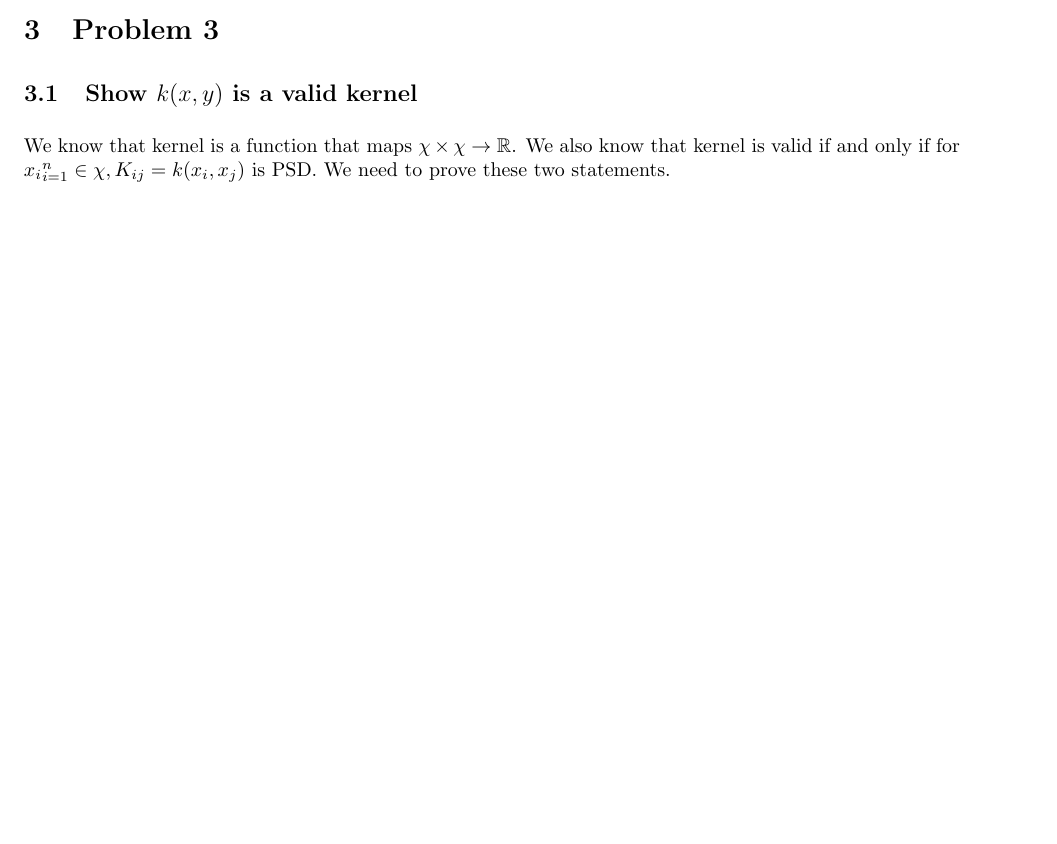
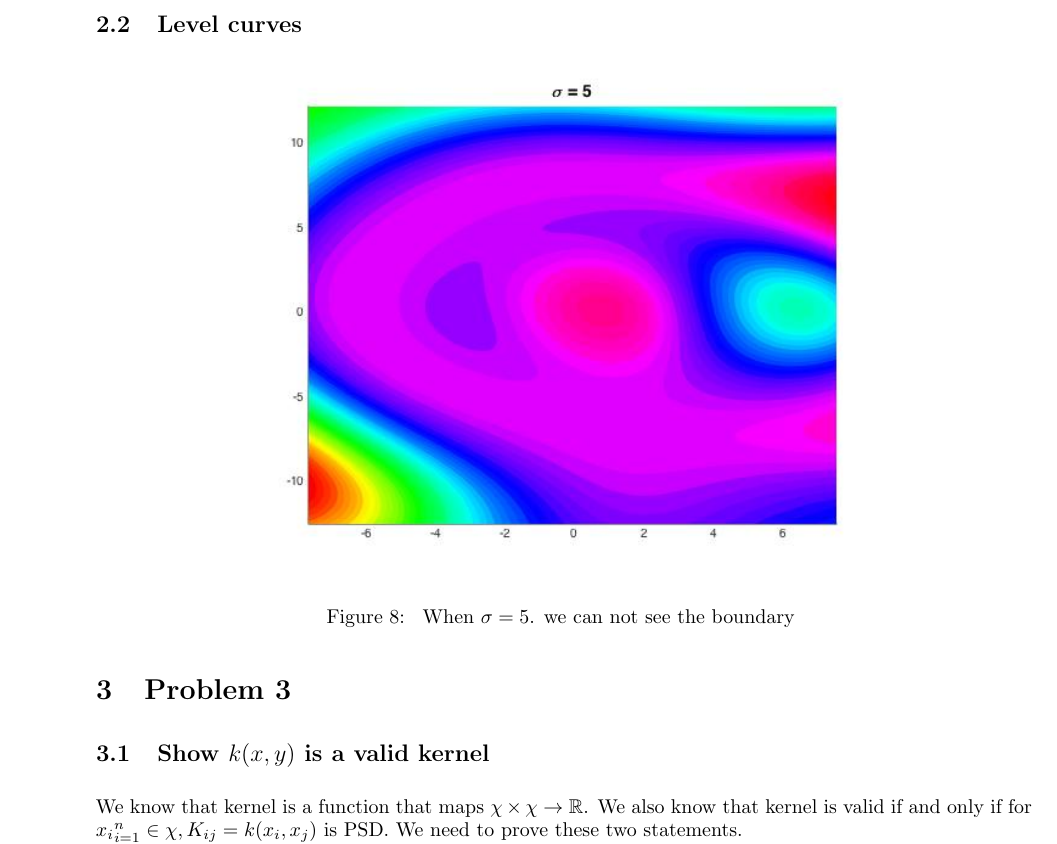
Before and after one commit to gungun1010/statsAssignments, a LaTeX problem sheet (HW2/hw1.tex): part of page 6 of 7 before the commit and part of page 7 of 8 after it, cut at the place of the change, the shorter picture padded with empty space. Compiled offline with pdfLaTeX.

Commit message:
Revert "Revert 8216090..4e35c8f"
This reverts commit 8bbc15d1a1bf5a5c0811c435456e035f5e49fd56.

```diff
--- a/HW2/hw1.tex
+++ b/HW2/hw1.tex
@@ -159,5 +159,11 @@ The Matlab code for this problem is attached in \textbf{Appendix B: problem 2 co
 \end{figure}
 
+\subsection{Level curves}
+\begin{figure}[H]
+\centering
+\includegraphics[width=120mm]{sigma_5.jpg}
+\caption{ When $\sigma = 5$. we can not see the boundary \label{problem2Pic1}}
+\end{figure}
 
 \section{Problem 3}
 \subsection{Show $k(x,y)$ is a valid kernel}
```
Also changed, not shown: HW2/hw1.pdf, HW2/hw1.tex (4 more changed lines), 4 other files.
